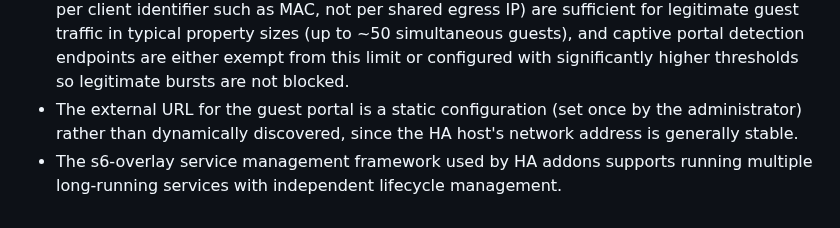
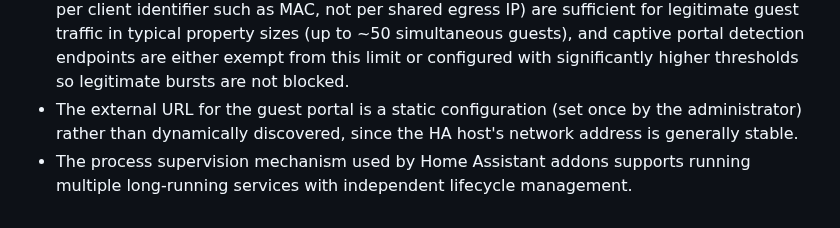
Before and after one commit to tykeal/homeassistant-captive-portal, a Markdown page: specs/004-dual-port-networking/spec.md, the part around the change. Rendered like a GitHub page.

Commit message:
Docs: abstract implementation details from spec
Replace s6-overlay reference with generic process supervisor
language. Update checklist to acknowledge documented
constraints while keeping core requirements agnostic.

Co-authored-by: Copilot <223556219+Copilot@users.noreply.github.com>
Signed-off-by: Andrew Grimberg <tykeal@bardicgrove.org>

```diff
--- a/specs/004-dual-port-networking/spec.md
+++ b/specs/004-dual-port-networking/spec.md
@@ -171,4 +171,4 @@ An operations team or monitoring system checks the health of the captive portal
 - The default guest port of 8099 does not conflict with commonly used ports in typical Home Assistant deployments.
 - Rate limiting defaults for authorization submissions (for example, 5 requests per 60 seconds per client identifier such as MAC, not per shared egress IP) are sufficient for legitimate guest traffic in typical property sizes (up to ~50 simultaneous guests), and captive portal detection endpoints are either exempt from this limit or configured with significantly higher thresholds so legitimate bursts are not blocked.
 - The external URL for the guest portal is a static configuration (set once by the administrator) rather than dynamically discovered, since the HA host's network address is generally stable.
-- The s6-overlay service management framework used by HA addons supports running multiple long-running services with independent lifecycle management.
+- The process supervision mechanism used by Home Assistant addons supports running multiple long-running services with independent lifecycle management.
```
Also changed, not shown: 1 other file.
